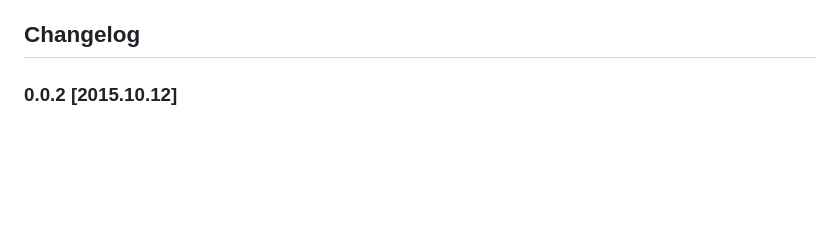
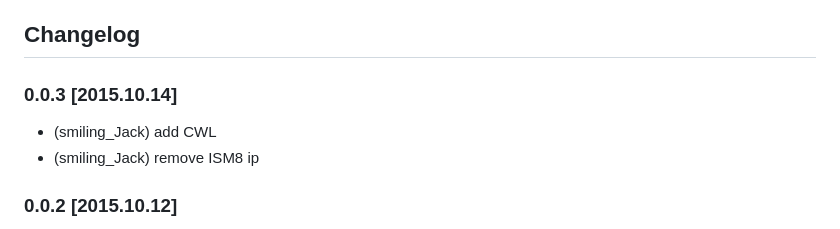
Before and after one commit to ioBroker/ioBroker.wolf, a Markdown page: README.md, the part around the change. GitHub-like rendering; blank space fills up the shorter version.

```diff
--- a/README.md
+++ b/README.md
@@ -20,6 +20,9 @@ der Adapter kann über das ISM8i maximal 4  von den nachfolgenden Heizgeräten a
 
 
 ## Changelog
+### 0.0.3 [2015.10.14]
+* (smiling_Jack) add CWL
+* (smiling_Jack) remove ISM8 ip
 
 ### 0.0.2 [2015.10.12]
 * (smiling_Jack) add BWL-1-S
```
Also changed, not shown: admin/image/cwl.png (added), 4 other files.
